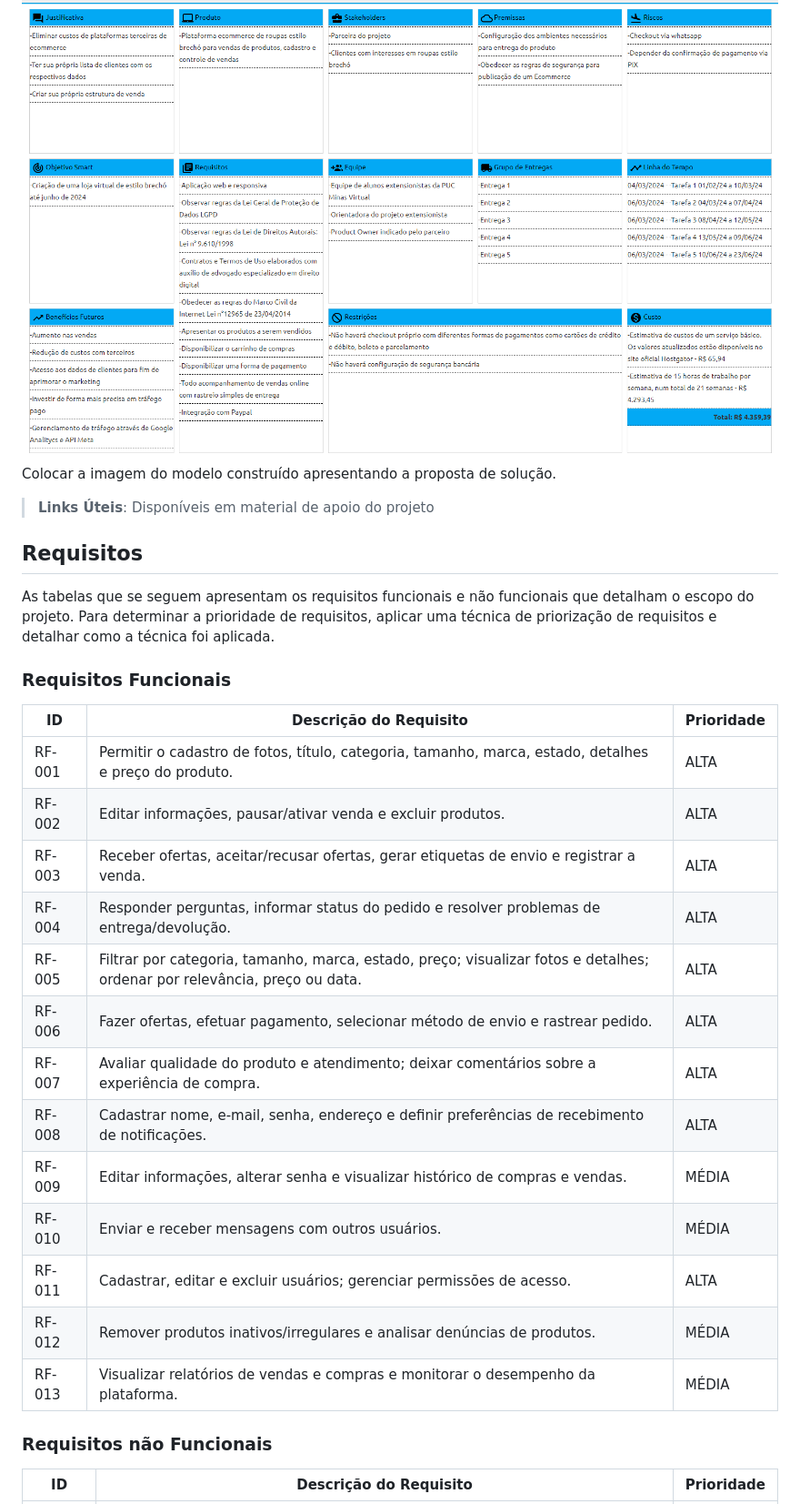
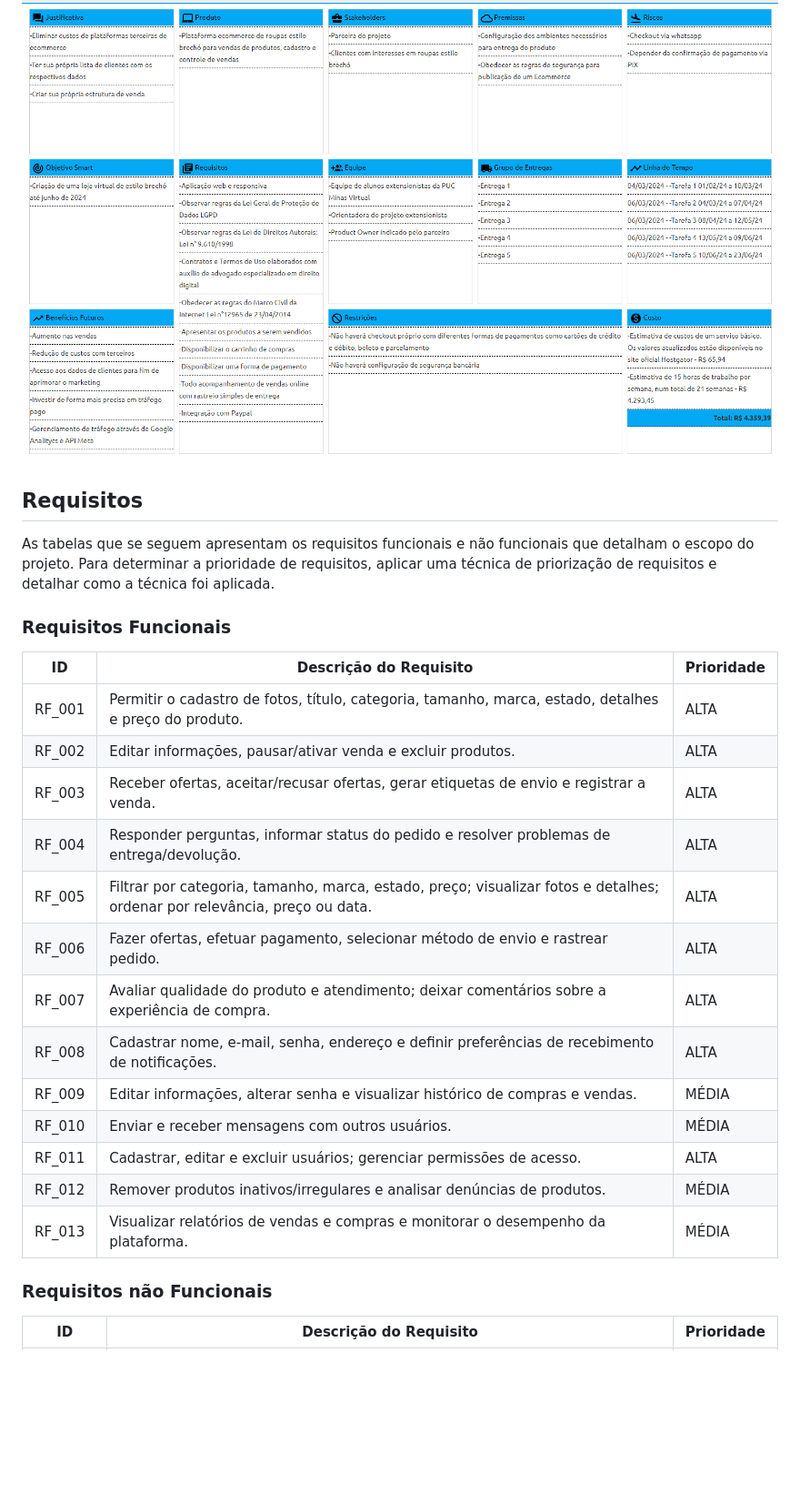
Before and after one commit to ICEI-PUC-Minas-PMV-ADS/pmv-ads-2024-1-e5-proj-brecho, a Markdown page: documentos/02-Especificação do Projeto.md, the part around the change printed below. Shown: that part at 91% size. Rendered like a GitHub page; blank space fills up the shorter version.

Commit message:
Update 02-Especificação do Projeto.md
Modifiquei o alinhamento da tabela.

```diff
--- a/documentos/02-Especificação do Projeto.md
+++ b/documentos/02-Especificação do Projeto.md
@@ -14,10 +14,7 @@ o	Descreva brevemente a arquitetura definida para o projeto e as tecnologias a s
 
 <img src="img/project_model_canvas_renova.png" />
 
-Colocar a imagem do modelo construído apresentando a proposta de solução.
 
-> **Links Úteis**:
-> Disponíveis em material de apoio do projeto
 
 ## Requisitos
 
@@ -25,21 +22,22 @@ As tabelas que se seguem apresentam os requisitos funcionais e não funcionais q
 
 ### Requisitos Funcionais
 
-|ID    | Descrição do Requisito  | Prioridade |
-|------|-----------------------------------------|----|
-|RF-001| Permitir o cadastro de fotos, título, categoria, tamanho, marca, estado, detalhes e preço do produto. | ALTA |
-|RF-002| Editar informações, pausar/ativar venda e excluir produtos.   | ALTA |
-|RF-003| Receber ofertas, aceitar/recusar ofertas, gerar etiquetas de envio e registrar a venda.   | ALTA |
-|RF-004| Responder perguntas, informar status do pedido e resolver problemas de entrega/devolução.   | ALTA |
-|RF-005| Filtrar por categoria, tamanho, marca, estado, preço; visualizar fotos e detalhes; ordenar por relevância, preço ou data.   | ALTA |
-|RF-006| Fazer ofertas, efetuar pagamento, selecionar método de envio e rastrear pedido.   | ALTA |
-|RF-007| Avaliar qualidade do produto e atendimento; deixar comentários sobre a experiência de compra.   | ALTA |
-|RF-008| Cadastrar nome, e-mail, senha, endereço e definir preferências de recebimento de notificações.   | ALTA |
-|RF-009| Editar informações, alterar senha e visualizar histórico de compras e vendas.   | MÉDIA |
-|RF-010| Enviar e receber mensagens com outros usuários.   | MÉDIA |
-|RF-011| Cadastrar, editar e excluir usuários; gerenciar permissões de acesso.   | ALTA |
-|RF-012| Remover produtos inativos/irregulares e analisar denúncias de produtos.   | MÉDIA |
-|RF-013| Visualizar relatórios de vendas e compras e monitorar o desempenho da plataforma.   | MÉDIA |
+|ID    |Descrição do Requisito  |Prioridade|
+|------|--------------------------------------------|----|
+|RF_001|Permitir o cadastro de fotos, título, categoria, tamanho, marca, estado, detalhes e preço do produto.|ALTA|
+|RF_002|Editar informações, pausar/ativar venda e excluir produtos.|ALTA|
+|RF_003|Receber ofertas, aceitar/recusar ofertas, gerar etiquetas de envio e registrar a venda.|ALTA|
+|RF_004|Responder perguntas, informar status do pedido e resolver problemas de entrega/devolução.|ALTA|
+|RF_005|Filtrar por categoria, tamanho, marca, estado, preço; visualizar fotos e detalhes; ordenar por relevância, preço ou data.|ALTA|
+|RF_006|Fazer ofertas, efetuar pagamento, selecionar método de envio e rastrear pedido.|ALTA|
+|RF_007|Avaliar qualidade do produto e atendimento; deixar comentários sobre a experiência de compra.|ALTA|
+|RF_008|Cadastrar nome, e-mail, senha, endereço e definir preferências de recebimento de notificações.|ALTA|
+|RF_009|Editar informações, alterar senha e visualizar histórico de compras e vendas.|MÉDIA|
+|RF_010|Enviar e receber mensagens com outros usuários.|MÉDIA|
+|RF_011|Cadastrar, editar e excluir usuários; gerenciar permissões de acesso.|ALTA|
+|RF_012|Remover produtos inativos/irregulares e analisar denúncias de produtos.| MÉDIA|
+|RF_013|Visualizar relatórios de vendas e compras e monitorar o desempenho da plataforma.|MÉDIA|
+
 ### Requisitos não Funcionais
 
 |ID     | Descrição do Requisito  |Prioridade |
```
Also changed, not shown: other parts of documentos/02-Especificação do Projeto.md (+7 -7 lines).
